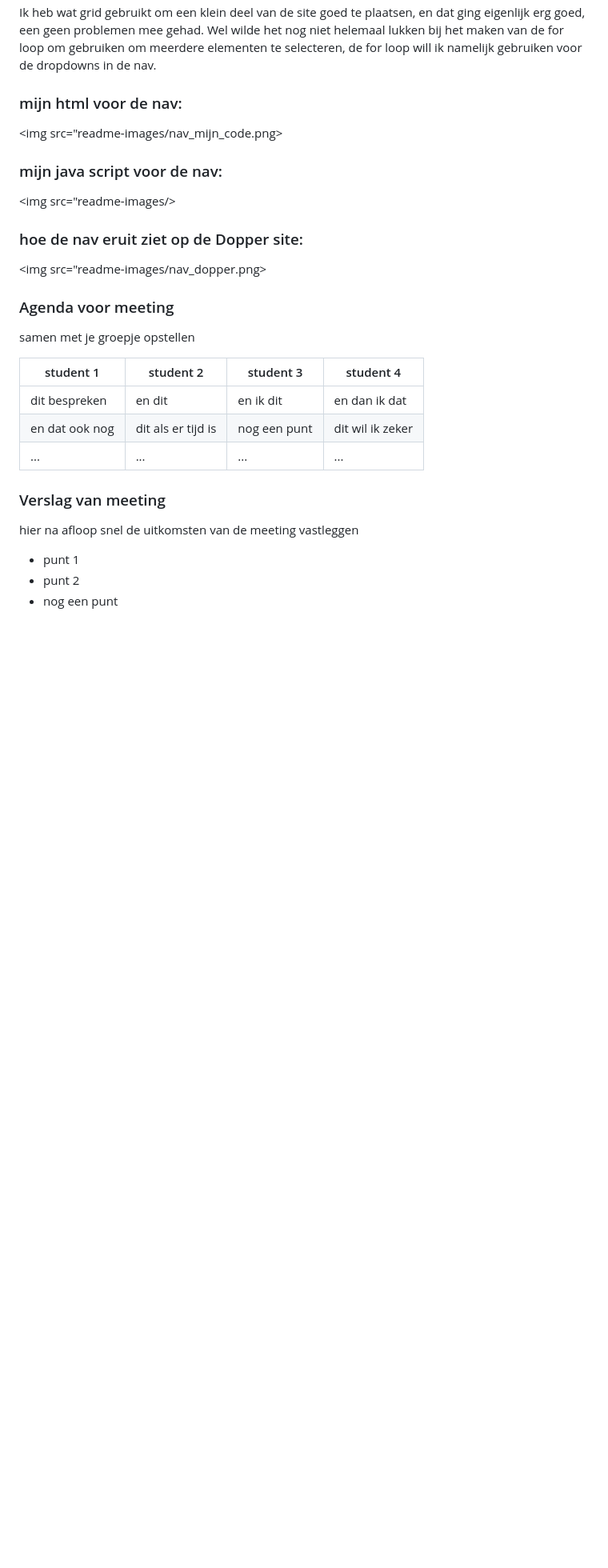
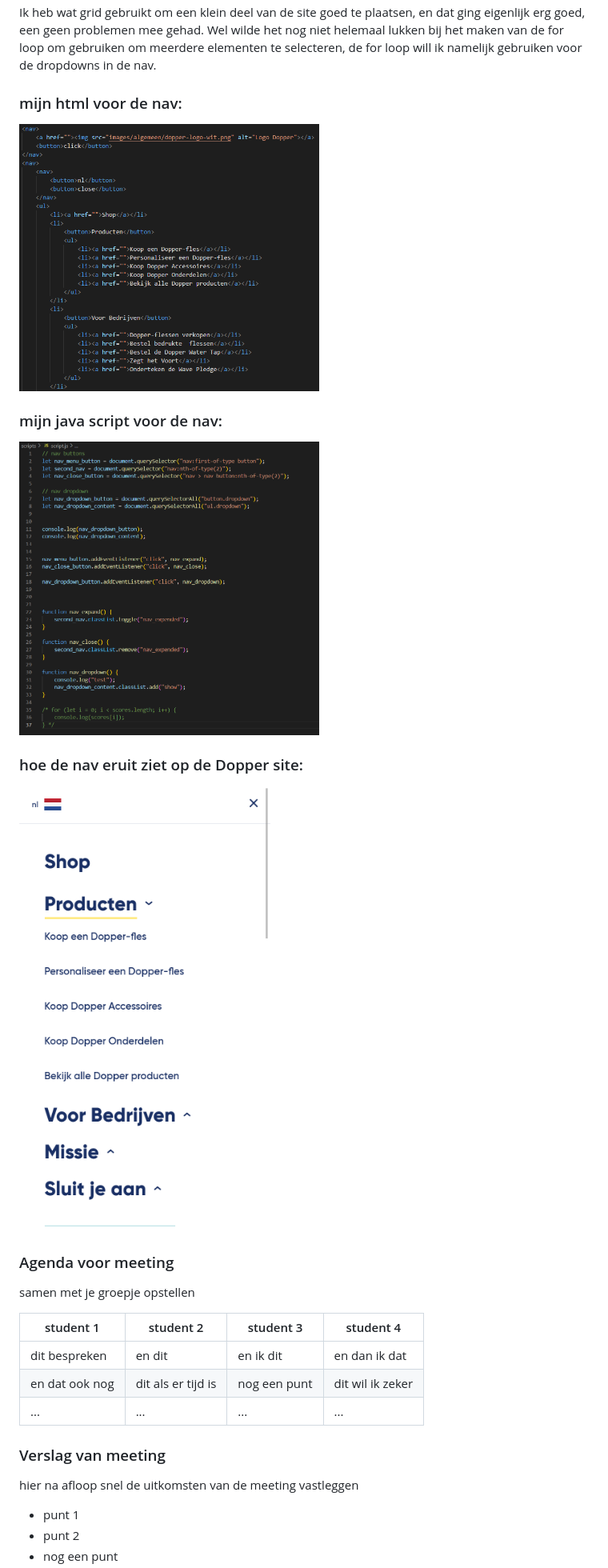
Before and after one commit to sennahva/FED, a Markdown page: README.md, the part around the change. Shown: that part at 80% size. Rendered like a GitHub page; pictures changed too: readme-images/nav_mijn_java.png (added); folded sections open; blank space fills up the shorter version.

```diff
--- a/README.md
+++ b/README.md
@@ -97,13 +97,13 @@ Nb. Door *open* toe te voegen aan een *details* element kun je deze standaard op
   Wel wilde het nog niet helemaal lukken bij het maken van de for loop om gebruiken om meerdere elementen te selecteren, de for loop will ik namelijk gebruiken voor de dropdowns in de nav.
 
   ### mijn html voor de nav:
-  <img src="readme-images/nav_mijn_code.png>
+  <img src="readme-images/nav_mijn_code.png" width="375px">
 
   ### mijn java script voor de nav:
-  <img src="readme-images/>
+  <img src="readme-images/nav_mijn_java.png" width="375px">
 
   ### hoe de nav eruit ziet op de Dopper site:
-  <img src="readme-images/nav_dopper.png>
+  <img src="readme-images/nav_dopper.png" width="375px">
 
 
 
```
